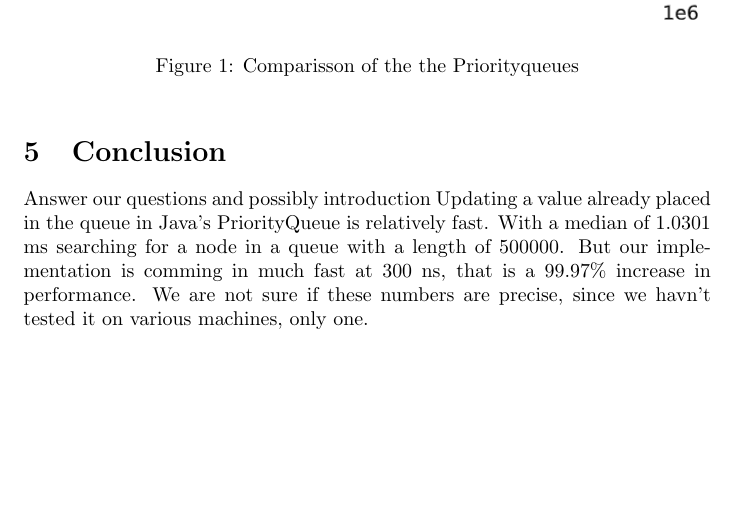
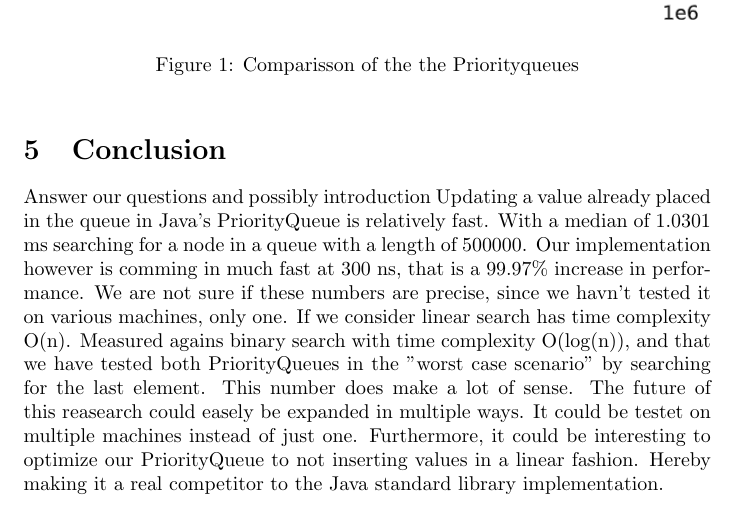
Before and after one commit to Cosby1992/UFO_Exam, a LaTeX problem sheet (latex/exam.tex): part of page 6 of 6 before the commit and part of page 6 of 7 after it, cut so that both start at the same text, the shorter picture padded with empty space. Compiled offline with pdfLaTeX.

Commit message:
first complete draft conclusion

```diff
--- a/latex/exam.tex
+++ b/latex/exam.tex
@@ -281,9 +281,15 @@ Answer our questions and possibly introduction
 % Something about how much faster our queue is at updating
 Updating a value already placed in the queue in Java's PriorityQueue is relatively
 fast. With a median of 1.0301 ms searching for a node in a queue with a length of
-500000. But our implementation is comming in much fast at 300 ns, that is a 99.97\%
+500000. Our implementation however is comming in much fast at 300 ns, that is a 99.97\%
 increase in performance. We are not sure if these numbers are precise, since we havn't
-tested it on various machines, only one.
+tested it on various machines, only one. If we consider linear search has time complexity O(n).
+Measured agains binary search with time complexity O(log(n)), and that we have tested both
+PriorityQueues in the "worst case scenario" by searching for the last element. This number
+does make a lot of sense. The future of this reasearch could easely be expanded in multiple ways.
+It could be testet on multiple machines instead of just one. Furthermore, it could be interesting
+to optimize our PriorityQueue to not inserting values in a linear fashion. Hereby making it a
+real competitor to the Java standard library implementation.
 
 % Something about how our results are to be taken with a grain of salt,
 % since our priority queue inserts elements linear, therefore it's much
```
